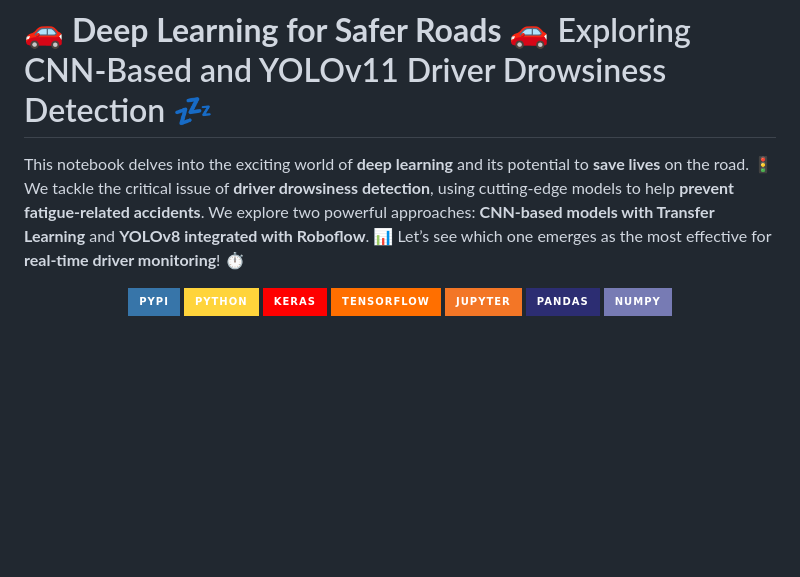
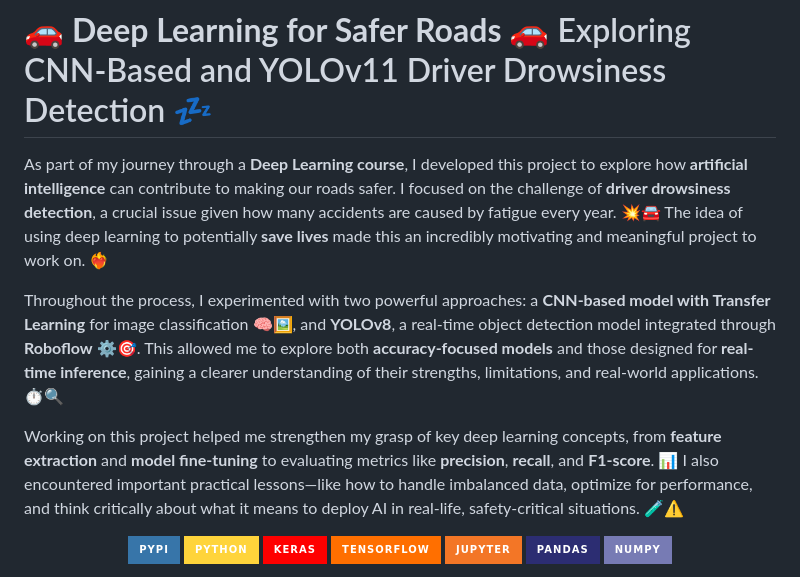
Before and after one commit to sergio11/safedrive_drowsiness_detection, a Markdown page: README.md, the part around the change. Drawn GitHub-style; badges without logos; blank space fills up the shorter version.

```diff
--- a/README.md
+++ b/README.md
@@ -1,7 +1,10 @@
 # 🚗 **Deep Learning for Safer Roads** 🚗  Exploring CNN-Based and YOLOv11 Driver Drowsiness Detection 💤
 
+As part of my journey through a **Deep Learning course**, I developed this project to explore how **artificial intelligence** can contribute to making our roads safer. I focused on the challenge of **driver drowsiness detection**, a crucial issue given how many accidents are caused by fatigue every year. 💥🚘 The idea of using deep learning to potentially **save lives** made this an incredibly motivating and meaningful project to work on. ❤️‍🔥
 
-This notebook delves into the exciting world of **deep learning** and its potential to **save lives** on the road. 🚦 We tackle the critical issue of **driver drowsiness detection**, using cutting-edge models to help **prevent fatigue-related accidents**. We explore two powerful approaches: **CNN-based models with Transfer Learning** and **YOLOv8 integrated with Roboflow**. 📊 Let’s see which one emerges as the most effective for **real-time driver monitoring**! ⏱️
+Throughout the process, I experimented with two powerful approaches: a **CNN-based model with Transfer Learning** for image classification 🧠🖼️, and **YOLOv8**, a real-time object detection model integrated through **Roboflow** ⚙️🎯. This allowed me to explore both **accuracy-focused models** and those designed for **real-time inference**, gaining a clearer understanding of their strengths, limitations, and real-world applications. ⏱️🔍
+
+Working on this project helped me strengthen my grasp of key deep learning concepts, from **feature extraction** and **model fine-tuning** to evaluating metrics like **precision**, **recall**, and **F1-score**. 📊 I also encountered important practical lessons—like how to handle imbalanced data, optimize for performance, and think critically about what it means to deploy AI in real-life, safety-critical situations. 🧪⚠️
 
 <p align="center">
    <img src="https://img.shields.io/badge/pypi-3775A9?style=for-the-badge&logo=pypi&logoColor=white" />
```
